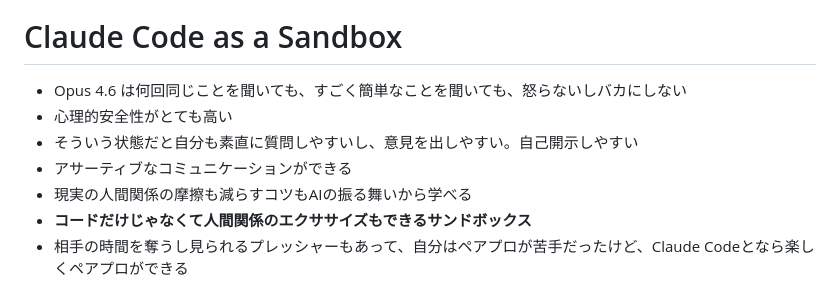
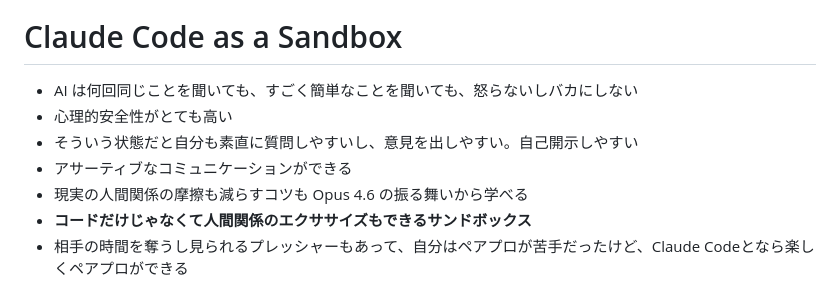
Before and after one commit to taea/claude-code-as-a-friend, a Markdown page: index.md, the part around the change. GitHub-like rendering.

Commit message:
Update references from Opus 4.6 to AI
Replaced mentions of 'Opus 4.6' with 'AI' and adjusted related text.

```diff
--- a/index.md
+++ b/index.md
@@ -192,11 +192,11 @@ color:
 
 # Claude Code as a Sandbox
 
-- Opus 4.6 は何回同じことを聞いても、すごく簡単なことを聞いても、怒らないしバカにしない
+- AI は何回同じことを聞いても、すごく簡単なことを聞いても、怒らないしバカにしない
 - 心理的安全性がとても高い
 - そういう状態だと自分も素直に質問しやすいし、意見を出しやすい。自己開示しやすい
 - アサーティブなコミュニケーションができる
-- 現実の人間関係の摩擦も減らすコツもAIの振る舞いから学べる
+- 現実の人間関係の摩擦も減らすコツも Opus 4.6 の振る舞いから学べる
 - **コードだけじゃなくて人間関係のエクササイズもできるサンドボックス**
 - 相手の時間を奪うし見られるプレッシャーもあって、自分はペアプロが苦手だったけど、Claude Codeとなら楽しくペアプロができる
 
```
